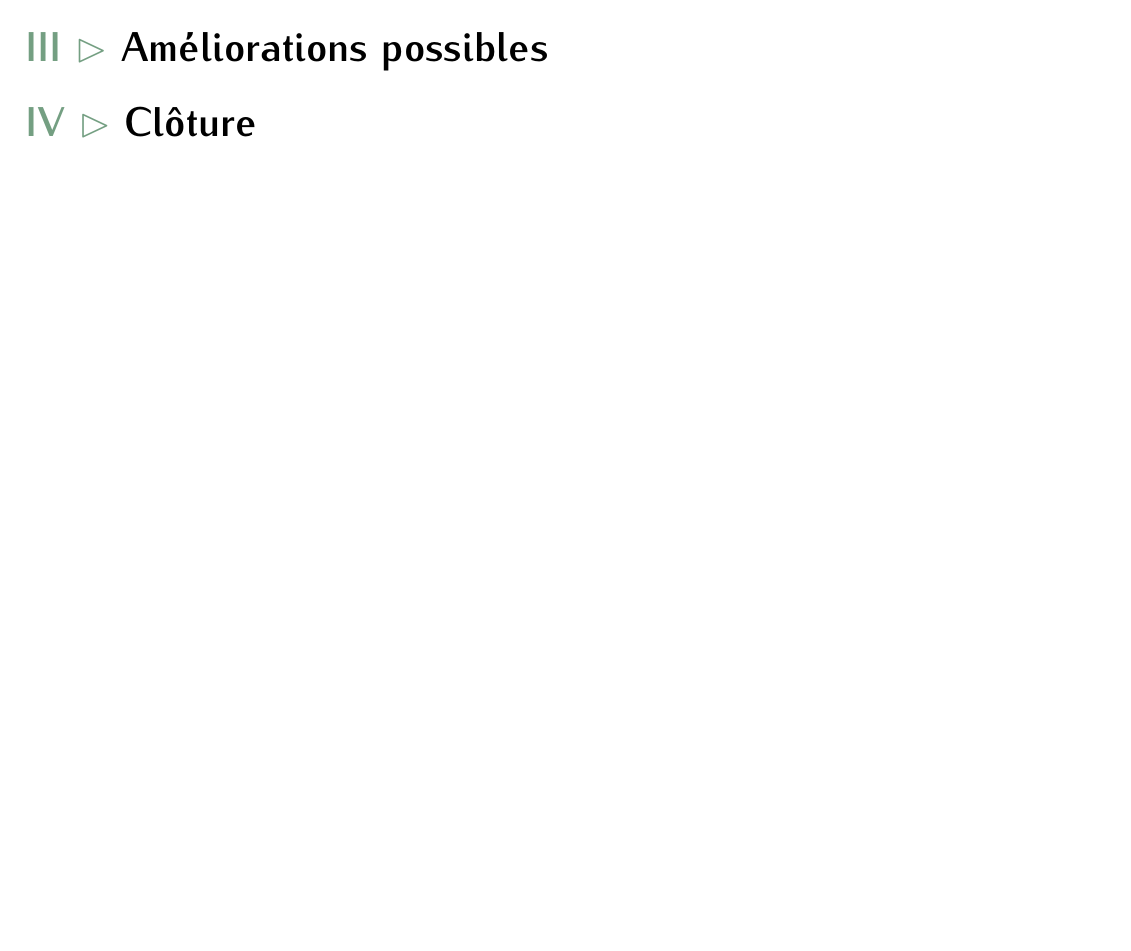
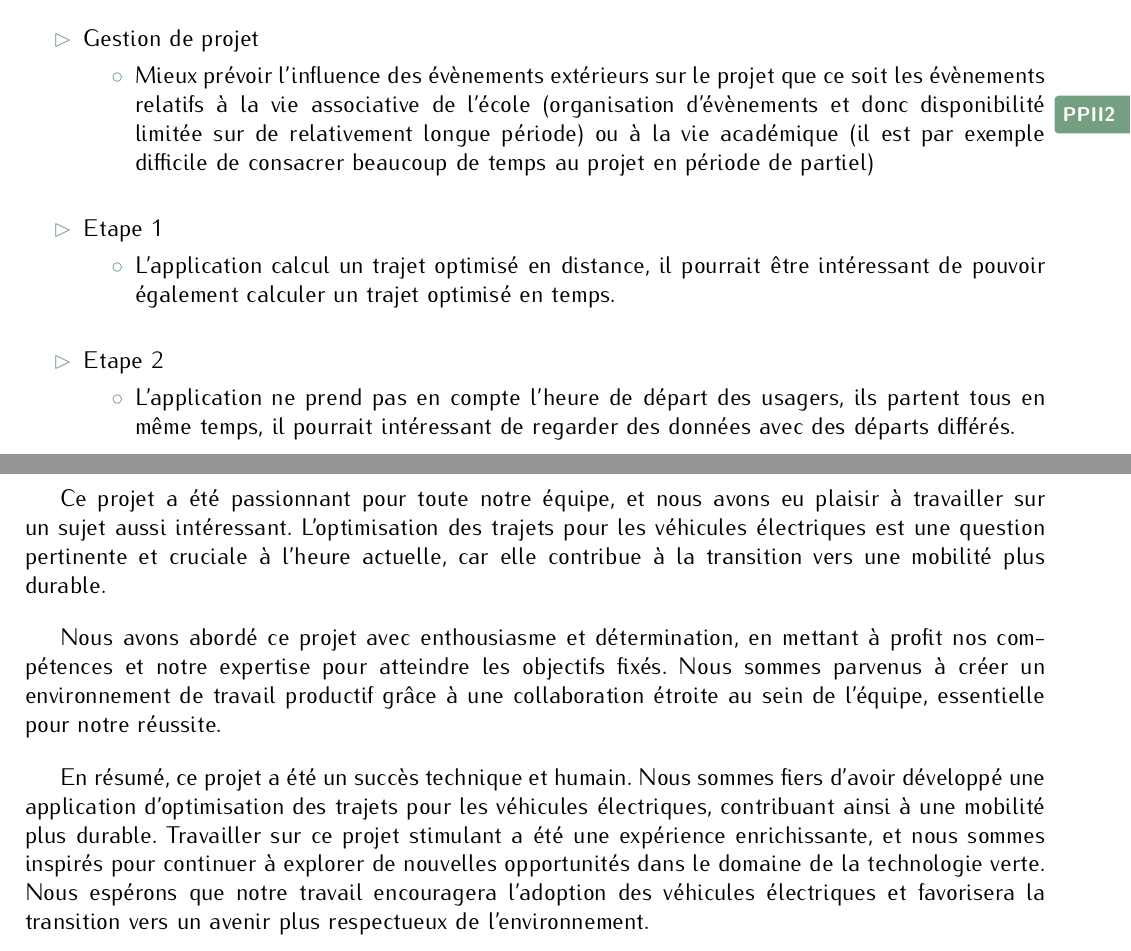
Before and after one commit to StanislasMzx/PoinCarWash, a LaTeX document (docs/reports/report/report.tex): part of page 29 of 30 before the commit and two parts of pages 30 and 31 of 32 after it, the two joined at a grey line, cut at the place of the change, the shorter picture padded with empty space. Compiled offline with pdfLaTeX.

Commit message:
[Docs] Conclusion - full

```diff
--- a/docs/reports/report/report.tex
+++ b/docs/reports/report/report.tex
@@ -663,8 +664,33 @@ Nous pouvons donc affirmer que le projet a été mené à bien et a atteint tous
 
+\section{Améliorations possibles}
+\begin{itemize}
+    \item Gestion de projet
+        \begin{itemize}
+            \item Mieux prévoir l'influence des évènements extérieurs sur le projet que ce soit les évènements relatifs à la vie associative de l'école (organisation d'évènements et donc disponibilité limitée sur de relativement longue période) ou à la vie académique (il est par exemple difficile de consacrer beaucoup de temps au projet en période de partiel)
+        \end{itemize}
+    \bigskip
+    \item Etape 1
+        \begin{itemize}
+            \item L'application calcul un trajet optimisé en distance, il pourrait être intéressant de pouvoir également calculer un trajet optimisé en temps.
+        \end{itemize}
+        \bigskip
+    \item Etape 2
+        \begin{itemize}
+            \item L'application ne prend pas en compte l'heure de départ des usagers, ils partent tous en même temps, il pourrait intéressant de regarder des données avec des départs différés.
+        \end{itemize}
+\end{itemize}
 
-\section{Avantages et limites du projet}
-\section{Améliorations possibles}
+\clearpage
+
 \section{Clôture}
+
+Ce projet a été passionnant pour toute notre équipe, et nous avons eu plaisir à travailler sur un sujet aussi intéressant. L'optimisation des trajets pour les véhicules électriques est une question pertinente et cruciale à l'heure actuelle, car elle contribue à la transition vers une mobilité plus durable.
+\bigskip
+
+Nous avons abordé ce projet avec enthousiasme et détermination, en mettant à profit nos compétences et notre expertise pour atteindre les objectifs fixés. Nous sommes parvenus à créer un environnement de travail productif grâce à une collaboration étroite au sein de l'équipe, essentielle pour notre réussite.
+\bigskip
+
+En résumé, ce projet a été un succès technique et humain. Nous sommes fiers d'avoir développé une application d'optimisation des trajets pour les véhicules électriques, contribuant ainsi à une mobilité plus durable. Travailler sur ce projet stimulant a été une expérience enrichissante, et nous sommes inspirés pour continuer à explorer de nouvelles opportunités dans le domaine de la technologie verte. Nous espérons que notre travail encouragera l'adoption des véhicules électriques et favorisera la transition vers un avenir plus respectueux de l'environnement.
 
 \appendix
 \chapter{Charte de projet}
```
Also changed, not shown: docs/reports/report/report.tex (1 more changed lines).
